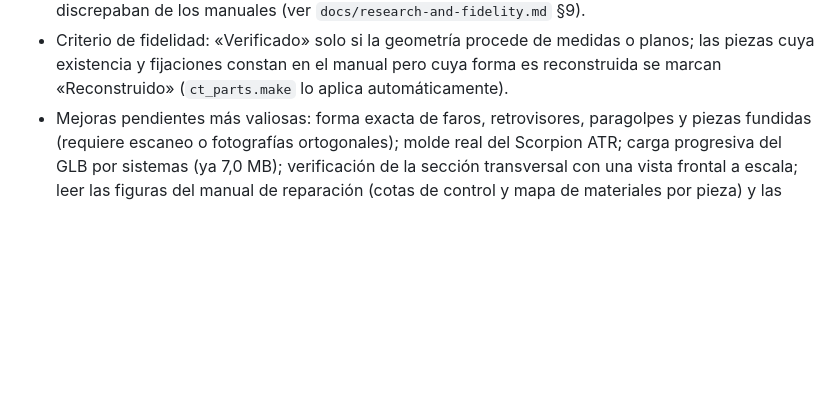
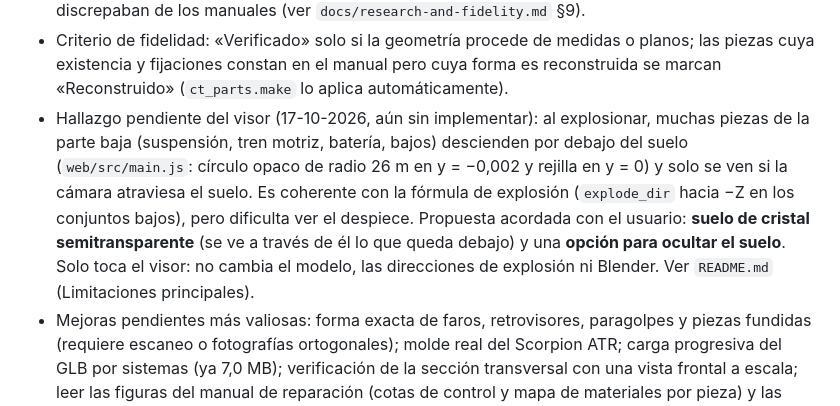
Before and after one commit to alvarodesigns34/cybertruck, a Markdown page: CLAUDE.md, the part around the change. Rendered like a GitHub page; blank space fills up the shorter version.

```diff
--- a/CLAUDE.md
+++ b/CLAUDE.md
@@ -65,6 +65,13 @@
 * Criterio de fidelidad: «Verificado» solo si la geometría procede de medidas o planos; las piezas cuya
   existencia y fijaciones constan en el manual pero cuya forma es reconstruida se marcan «Reconstruido»
   (`ct_parts.make` lo aplica automáticamente).
+* Hallazgo pendiente del visor (17-10-2026, aún sin implementar): al explosionar, muchas piezas de la parte baja
+  (suspensión, tren motriz, batería, bajos) descienden por debajo del suelo (`web/src/main.js`: círculo opaco de
+  radio 26 m en y = −0,002 y rejilla en y = 0) y solo se ven si la cámara atraviesa el suelo. Es coherente con la
+  fórmula de explosión (`explode_dir` hacia −Z en los conjuntos bajos), pero dificulta ver el despiece. Propuesta
+  acordada con el usuario: **suelo de cristal semitransparente** (se ve a través de él lo que queda debajo) y una
+  **opción para ocultar el suelo**. Solo toca el visor: no cambia el modelo, las direcciones de explosión ni
+  Blender. Ver `README.md` (Limitaciones principales).
 * Mejoras pendientes más valiosas: forma exacta de faros, retrovisores, paragolpes y piezas fundidas (requiere
   escaneo o fotografías ortogonales); molde real del Scorpion ATR; carga progresiva del GLB por sistemas (ya 7,0 MB);
   verificación de la sección transversal con una vista frontal a escala; leer las figuras del manual de reparación
```
Also changed, not shown: README.md (+4 -0 lines).
